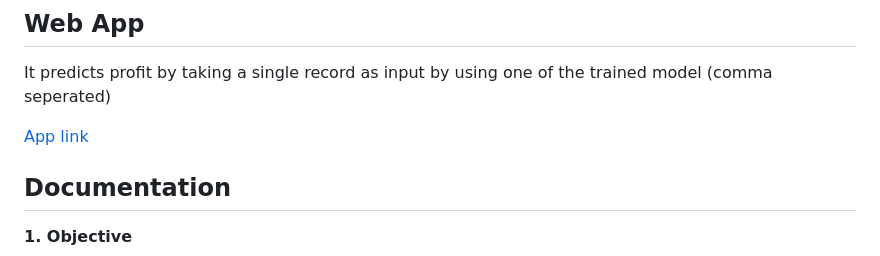
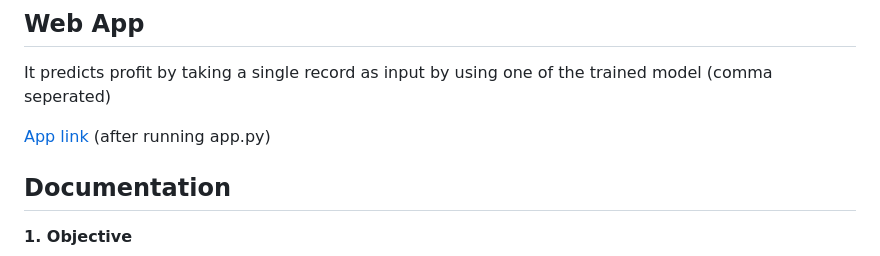
Before and after one commit to CodeRulerNo1/AirlineNeuralNetwork, a Markdown page: README.md, the part around the change. Drawn GitHub-style.

```diff
--- a/README.md
+++ b/README.md
@@ -4,7 +4,7 @@ In the airline industry, maximizing profitability is a complex challenge influen
 ## Web App
 It predicts profit by taking a single record as input by using one of the trained model (comma seperated)
 
-[App link](http://127.0.0.1:5000)
+[App link](http://127.0.0.1:5000) (after running app.py)
 ## Documentation
 **1. Objective**
 
```
